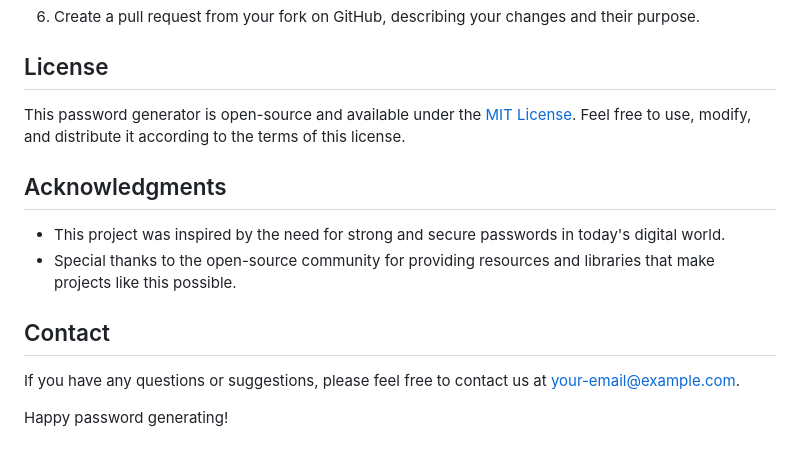
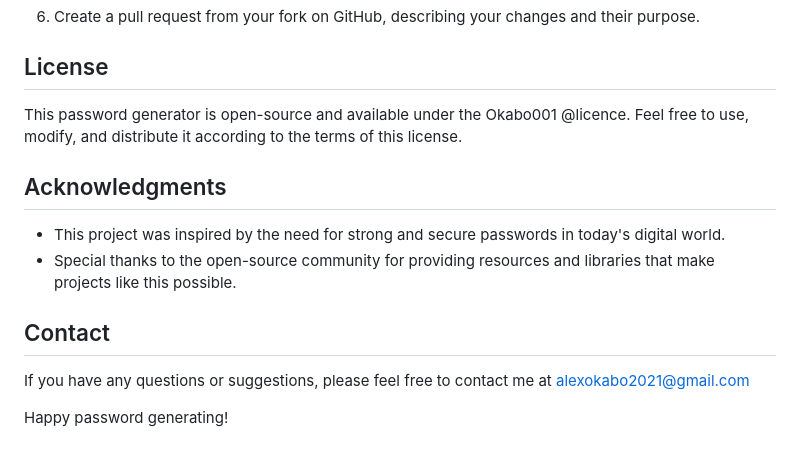
Before and after one commit to Okabo001/password-generator-reall, a Markdown page: README.md, the part around the change. GitHub-like rendering.

```diff
--- a/README.md
+++ b/README.md
@@ -83,7 +83,7 @@ If you'd like to contribute to the development of this password generator, pleas
 
 ## License
 
-This password generator is open-source and available under the [MIT License](LICENSE). Feel free to use, modify, and distribute it according to the terms of this license.
+This password generator is open-source and available under the Okabo001 @licence. Feel free to use, modify, and distribute it according to the terms of this license.
 
 ## Acknowledgments
 
@@ -92,6 +92,6 @@ This password generator is open-source and available under the [MIT License](LIC
 
 ## Contact
 
-If you have any questions or suggestions, please feel free to contact us at [your-email@example.com](mailto:your-email@example.com).
+If you have any questions or suggestions, please feel free to contact me at alexokabo2021@gmail.com
 
 Happy password generating!
```
